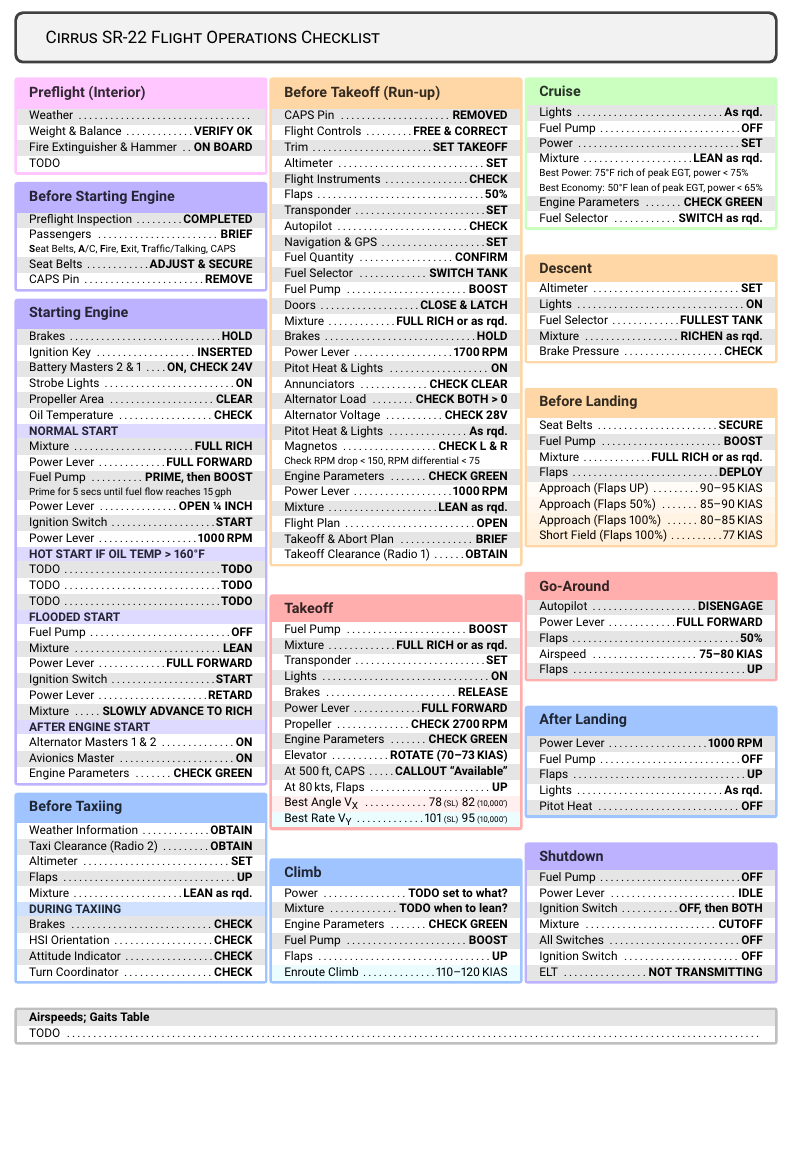
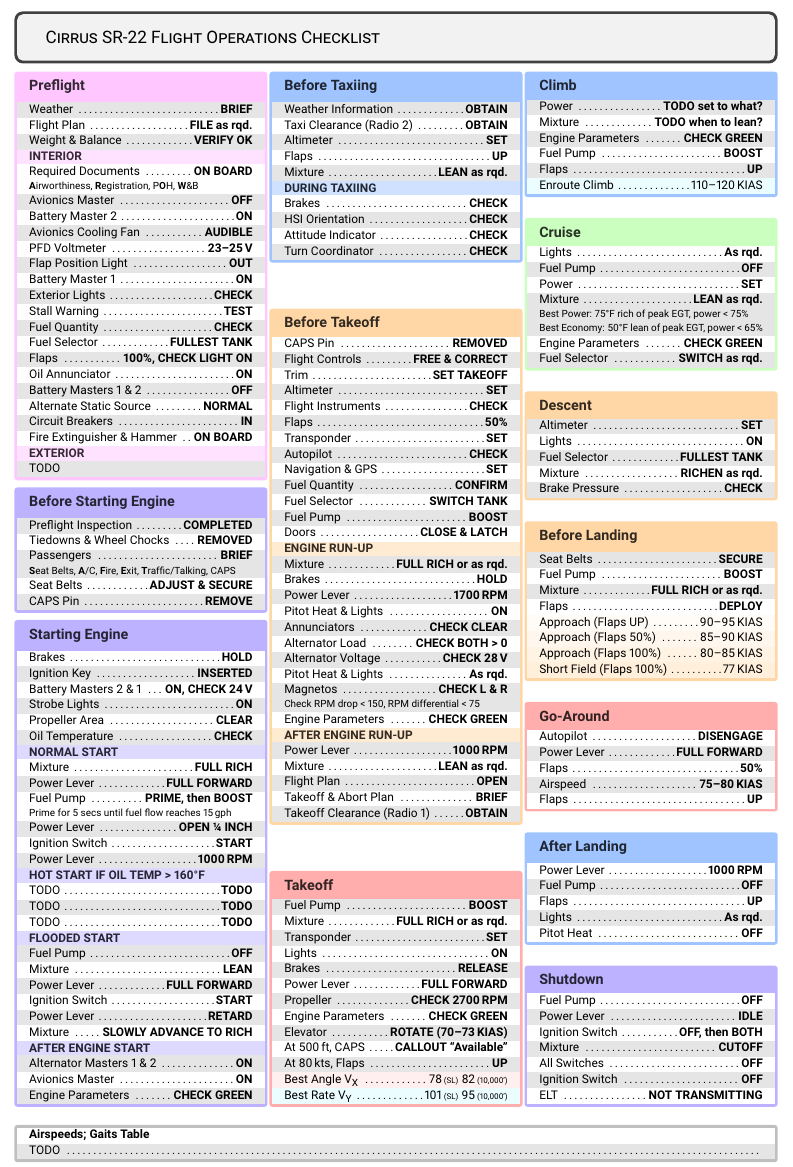
Before and after one commit to franklsf95/N727SL-Checklist, a LaTeX document (main.tex): part of the page, cut so that both start at the same text, the shorter picture padded with empty space. Compiled offline with pdfLaTeX.

Commit message:
Add more preflight steps

```diff
--- a/main.tex
+++ b/main.tex
@@ -70,20 +70,37 @@
 
 \begin{multicols}{3}
 
-    % \begin{checklistbox}[green]{Flight Planning}
-    %     \checkitem{Weather Briefing}{OBTAIN}
-    %     \checkitem{Weight and Balance}{CALCULATE}
-    % \end{checklistbox}
+    \begin{checklistbox}[pink]{Preflight}
+        \checkitem{Weather}{BRIEF}
+        \checkitem{Flight Plan}{FILE as rqd.}
+        \checkitem{Weight \& Balance}{VERIFY OK}
 
-    \begin{checklistbox}[pink]{Preflight (Interior)}
-        \checkitem{Weather}{}
-        \checkitem{Weight \& Balance}{VERIFY OK}
+        \subsectiontitle{Interior}
+        \checkitemnote{Required Documents}{ON BOARD}{\textbf{A}irworthiness, \textbf{R}egistration, P\textbf{O}H, \textbf{W}\&B}
+        \checkitem{Avionics Master}{OFF}
+        \checkitem{Battery Master 2}{ON}
+        \checkitem{Avionics Cooling Fan}{AUDIBLE}
+        \checkitem{PFD Voltmeter}{23--25\,V}
+        \checkitem{Flap Position Light}{OUT}
+        \checkitem{Battery Master 1}{ON}
+        \checkitem{Exterior Lights}{CHECK}
+        \checkitem{Stall Warning}{TEST}
+        \checkitem{Fuel Quantity}{CHECK}
+        \checkitem{Fuel Selector}{FULLEST TANK}
+        \checkitem{Flaps}{100\%, CHECK LIGHT ON}
+        \checkitem{Oil Annunciator}{ON}
+        \checkitem{Battery Masters 1 \& 2}{OFF}
+        \checkitem{Alternate Static Source}{NORMAL}
+        \checkitem{Circuit Breakers}{IN}
         \checkitem{Fire Extinguisher \& Hammer}{ON BOARD}
+
+        \subsectiontitle{Exterior}
         TODO
     \end{checklistbox}
 
     \begin{checklistbox}[purple]{Before Starting Engine}
         \checkitem{Preflight Inspection}{COMPLETED}
+        \checkitem{Tiedowns \& Wheel Chocks}{REMOVED}
         \checkitemnote{Passengers}{BRIEF}{\textbf{S}eat Belts, \textbf{A}/C, \textbf{F}ire, \textbf{E}xit, \textbf{T}raffic/Talking, CAPS}
         \checkitem{Seat Belts}{ADJUST \& SECURE}
         \checkitem{CAPS Pin}{REMOVE}
@@ -92,7 +109,7 @@
     \begin{checklistbox}[purple]{Starting Engine}
         \checkitem{Brakes}{HOLD}
         \checkitem{Ignition Key}{INSERTED}
-        \checkitem{Battery Masters 2 \& 1}{ON, CHECK 24V}
+        \checkitem{Battery Masters 2 \& 1}{ON, CHECK 24\,V}
         \checkitem{Strobe Lights}{ON}
         \checkitem{Propeller Area}{CLEAR}
         \checkitem{Oil Temperature}{CHECK}
@@ -141,7 +158,7 @@
         \checkitem{Turn Coordinator}{CHECK}
     \end{checklistbox}
 
-    \begin{checklistbox}[orange]{Before Takeoff (Run-up)}
+    \begin{checklistbox}[orange]{Before Takeoff}
         \checkitem{CAPS Pin}{REMOVED}
         \checkitem{Flight Controls}{FREE \& CORRECT}
         \checkitem{Trim}{SET TAKEOFF}
@@ -155,16 +172,22 @@
         \checkitem{Fuel Selector}{SWITCH TANK}
         \checkitem{Fuel Pump}{BOOST}
         \checkitem{Doors}{CLOSE \& LATCH}
+
+        \subsectiontitle{Engine Run-up}
+
         \checkitem{Mixture}{FULL RICH or as rqd.}
         \checkitem{Brakes}{HOLD}
         \checkitem{Power Lever}{1700\,RPM}
         \checkitem{Pitot Heat \& Lights}{ON}
         \checkitem{Annunciators}{CHECK CLEAR}
         \checkitem{Alternator Load}{CHECK BOTH > 0}
-        \checkitem{Alternator Voltage}{CHECK 28V}
+        \checkitem{Alternator Voltage}{CHECK 28\,V}
         \checkitem{Pitot Heat \& Lights}{As rqd.}
         \checkitemnote{Magnetos}{CHECK L \& R}{Check RPM drop < 150, RPM differential < 75}
         \checkitem{Engine Parameters}{CHECK GREEN}
+
+        \subsectiontitle{After Engine Run-up}
+
         \checkitem{Power Lever}{1000\,RPM}
         \checkitem{Mixture}{LEAN as rqd.}
         \checkitem{Flight Plan}{OPEN}
```
Also changed, not shown: main.pdf.
